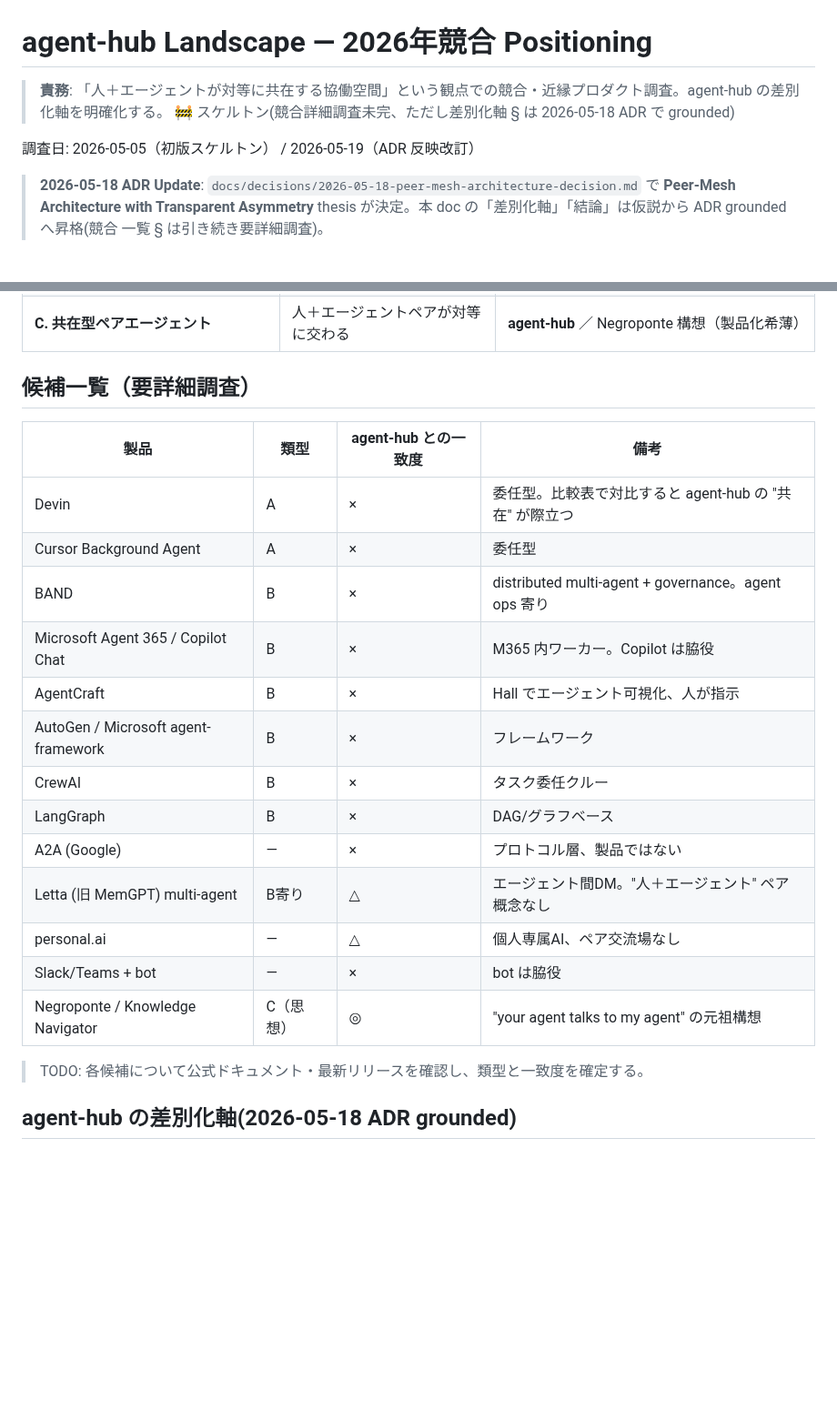
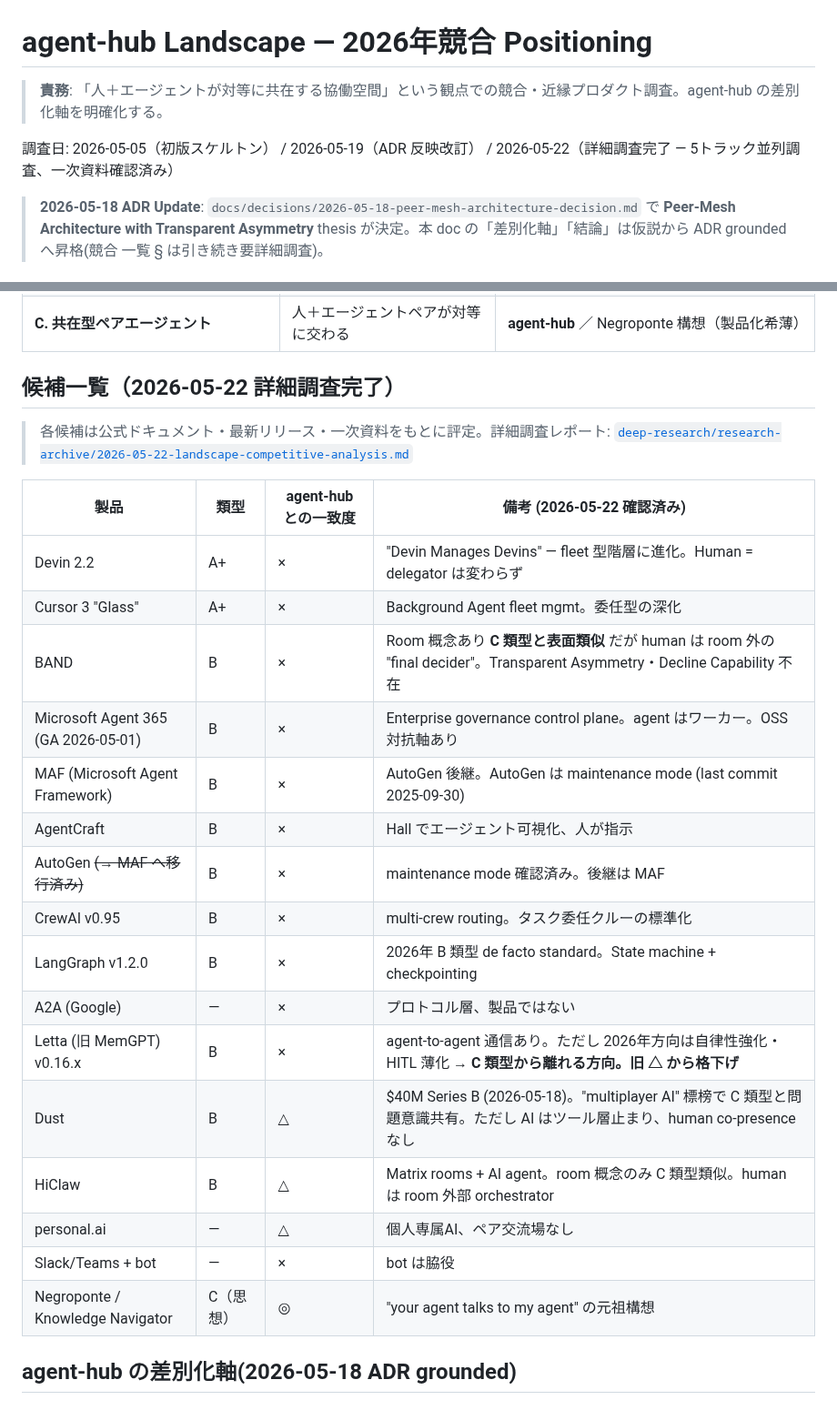
Before and after one commit to kishibashi3/agent-hub, a Markdown page: docs/landscape.md, 2 parts joined by grey strips. Shown at 91% size. Rendered like a GitHub page; blank space fills up the shorter version.

Commit message:
docs(landscape): 競合詳細調査完了 — 2026-05-22 5トラック並列調査反映
- 候補一覧を詳細調査結果で更新 (一次資料確認済み)
- Letta: B寄り/△ → B/× (2026年方向が C 類型から離れる確認)
- Devin/Cursor: A → A+ (fleet 化進化確認)
- AutoGen: maintenance mode 確認済み、MAF (後継) を追加
- BAND: C 類型と表面類似注記追加 (実態 B 類型)
- 新規追加: MAF / Dust (△) / HiClaw (△)
- 次のアクション: TODO → 完了済みチェックリストに更新
- 継続観察対象 (Dust/BAND/Letta) を追加
- 詳細調査レポートへのリンク追加

C 類型空席ポジション仮説: 5 トラック全てで 2026 一次資料により支持。
Transparent Asymmetry + Decline Capability の 2 要件が C 類型の
必要十分条件として機能することを確認。

詳細: deep-research/research-archive/2026-05-22-landscape-competitive-analysis.md

Co-Authored-By: Claude Sonnet 4.6 <noreply@anthropic.com>

```diff
--- a/docs/landscape.md
+++ b/docs/landscape.md
@@ -1,8 +1,8 @@
 # agent-hub Landscape — 2026年競合 Positioning
 
-> **責務**: 「人＋エージェントが対等に共在する協働空間」という観点での競合・近縁プロダクト調査。agent-hub の差別化軸を明確化する。 🚧 スケルトン(競合詳細調査未完、ただし差別化軸 § は 2026-05-18 ADR で grounded)
+> **責務**: 「人＋エージェントが対等に共在する協働空間」という観点での競合・近縁プロダクト調査。agent-hub の差別化軸を明確化する。
 
-調査日: 2026-05-05（初版スケルトン） / 2026-05-19（ADR 反映改訂）
+調査日: 2026-05-05（初版スケルトン） / 2026-05-19（ADR 反映改訂） / 2026-05-22（詳細調査完了 — 5トラック並列調査、一次資料確認済み）
 
 > **2026-05-18 ADR Update**: `docs/decisions/2026-05-18-peer-mesh-architecture-decision.md` で **Peer-Mesh Architecture with Transparent Asymmetry** thesis が決定。本 doc の「差別化軸」「結論」は仮説から ADR grounded へ昇格(競合 一覧 § は引き続き要詳細調査)。
 
@@ -16,25 +16,28 @@
 | **B. オーケストレーション型マルチエージェント** | 人 = 監督、AI = ワーカー群 | AutoGen, CrewAI, LangGraph, BAND, Microsoft Agent 365 |
 | **C. 共在型ペアエージェント** | 人＋エージェントペアが対等に交わる | **agent-hub** ／ Negroponte 構想（製品化希薄） |
 
-## 候補一覧（要詳細調査）
+## 候補一覧（2026-05-22 詳細調査完了）
 
-| 製品 | 類型 | agent-hub との一致度 | 備考 |
+> 各候補は公式ドキュメント・最新リリース・一次資料をもとに評定。詳細調査レポート: [`deep-research/research-archive/2026-05-22-landscape-competitive-analysis.md`](https://github.com/kishibashi3/agent-hub-roles-kaz/blob/main/deep-research/research-archive/2026-05-22-landscape-competitive-analysis.md)
+
+| 製品 | 類型 | agent-hub との一致度 | 備考 (2026-05-22 確認済み) |
 |---|---|---|---|
-| Devin | A | × | 委任型。比較表で対比すると agent-hub の "共在" が際立つ |
-| Cursor Background Agent | A | × | 委任型 |
-| BAND | B | × | distributed multi-agent + governance。agent ops 寄り |
-| Microsoft Agent 365 / Copilot Chat | B | × | M365 内ワーカー。Copilot は脇役 |
+| Devin 2.2 | A+ | × | "Devin Manages Devins" — fleet 型階層に進化。Human = delegator は変わらず |
+| Cursor 3 "Glass" | A+ | × | Background Agent fleet mgmt。委任型の深化 |
+| BAND | B | × | Room 概念あり **C 類型と表面類似** だが human は room 外の "final decider"。Transparent Asymmetry・Decline Capability 不在 |
+| Microsoft Agent 365 (GA 2026-05-01) | B | × | Enterprise governance control plane。agent はワーカー。OSS 対抗軸あり |
+| MAF (Microsoft Agent Framework) | B | × | AutoGen 後継。AutoGen は maintenance mode (last commit 2025-09-30) |
 | AgentCraft | B | × | Hall でエージェント可視化、人が指示 |
-| AutoGen / Microsoft agent-framework | B | × | フレームワーク |
-| CrewAI | B | × | タスク委任クルー |
-| LangGraph | B | × | DAG/グラフベース |
+| AutoGen ~~(→ MAF へ移行済み)~~ | B | × | maintenance mode 確認済み。後継は MAF |
+| CrewAI v0.95 | B | × | multi-crew routing。タスク委任クルーの標準化 |
+| LangGraph v1.2.0 | B | × | 2026年 B 類型 de facto standard。State machine + checkpointing |
 | A2A (Google) | — | × | プロトコル層、製品ではない |
-| Letta (旧 MemGPT) multi-agent | B寄り | △ | エージェント間DM。"人＋エージェント" ペア概念なし |
+| Letta (旧 MemGPT) v0.16.x | B | × | agent-to-agent 通信あり。ただし 2026年方向は自律性強化・HITL 薄化 → **C 類型から離れる方向。旧 △ から格下げ** |
+| Dust | B | △ | $40M Series B (2026-05-18)。"multiplayer AI" 標榜で C 類型と問題意識共有。ただし AI はツール層止まり、human co-presence なし |
+| HiClaw | B | △ | Matrix rooms + AI agent。room 概念のみ C 類型類似。human は room 外部 orchestrator |
 | personal.ai | — | △ | 個人専属AI、ペア交流場なし |
 | Slack/Teams + bot | — | × | bot は脇役 |
 | Negroponte / Knowledge Navigator | C（思想） | ◎ | "your agent talks to my agent" の元祖構想 |
-
-> TODO: 各候補について公式ドキュメント・最新リリースを確認し、類型と一致度を確定する。
 
 ## agent-hub の差別化軸(2026-05-18 ADR grounded)
 
```
Also changed, not shown: other parts of docs/landscape.md (+13 -5 lines).
